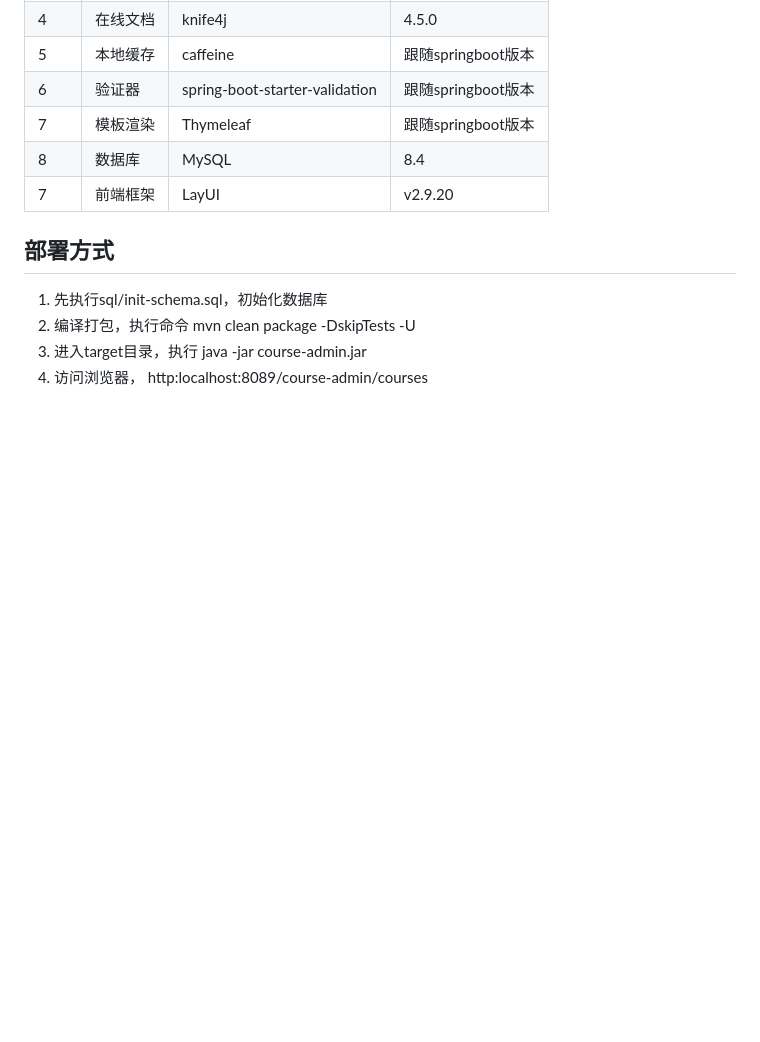
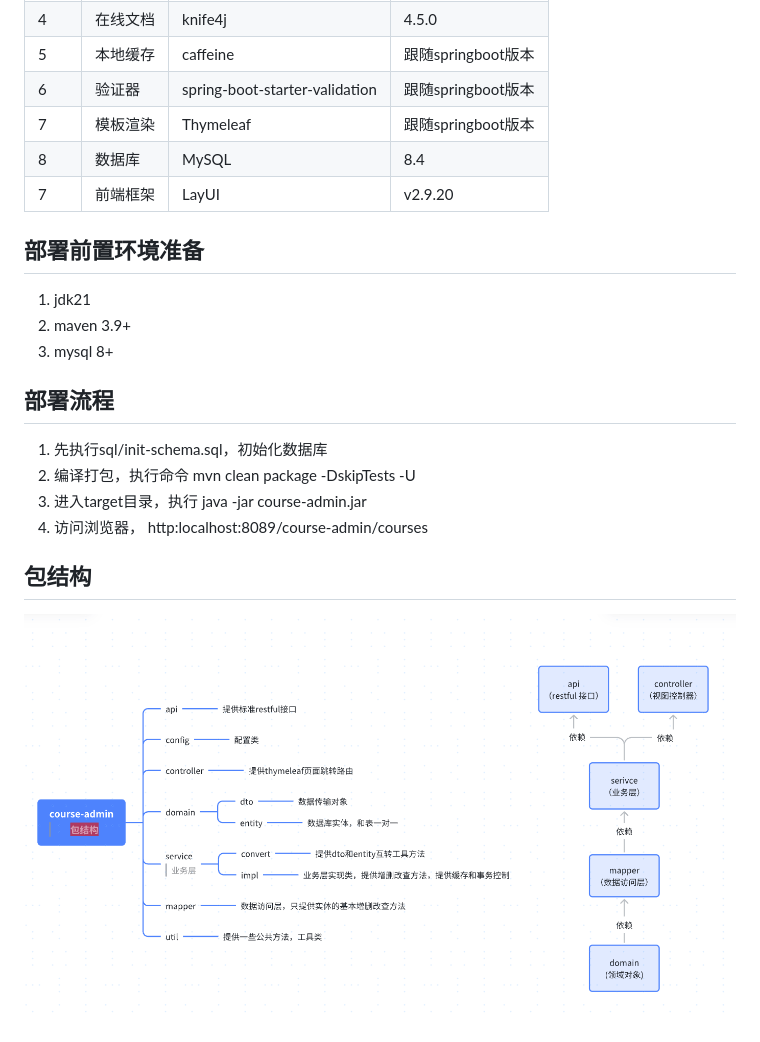
Before and after one commit to kknd9819/course-admin, a Markdown page: README.md, the part around the change. GitHub-like rendering; pictures changed too: file/depend.png (added); blank space fills up the shorter version.

Commit message:
readme 完善6

```diff
--- a/README.md
+++ b/README.md
@@ -32,8 +32,16 @@ https://czjava.com/course-admin/courses
 | 8  | 数据库  | MySQL                          | 8.4            |
 | 7  | 前端框架 | LayUI                          | v2.9.20        |
 
-## 部署方式
+## 部署前置环境准备
+1. jdk21
+2. maven 3.9+
+3. mysql 8+
+
+## 部署流程
 1. 先执行sql/init-schema.sql，初始化数据库
 2. 编译打包，执行命令 mvn clean package -DskipTests -U
 3. 进入target目录，执行 java -jar course-admin.jar
 4. 访问浏览器， http:localhost:8089/course-admin/courses
+
+## 包结构
+![img.png](file/depend.png)
```
